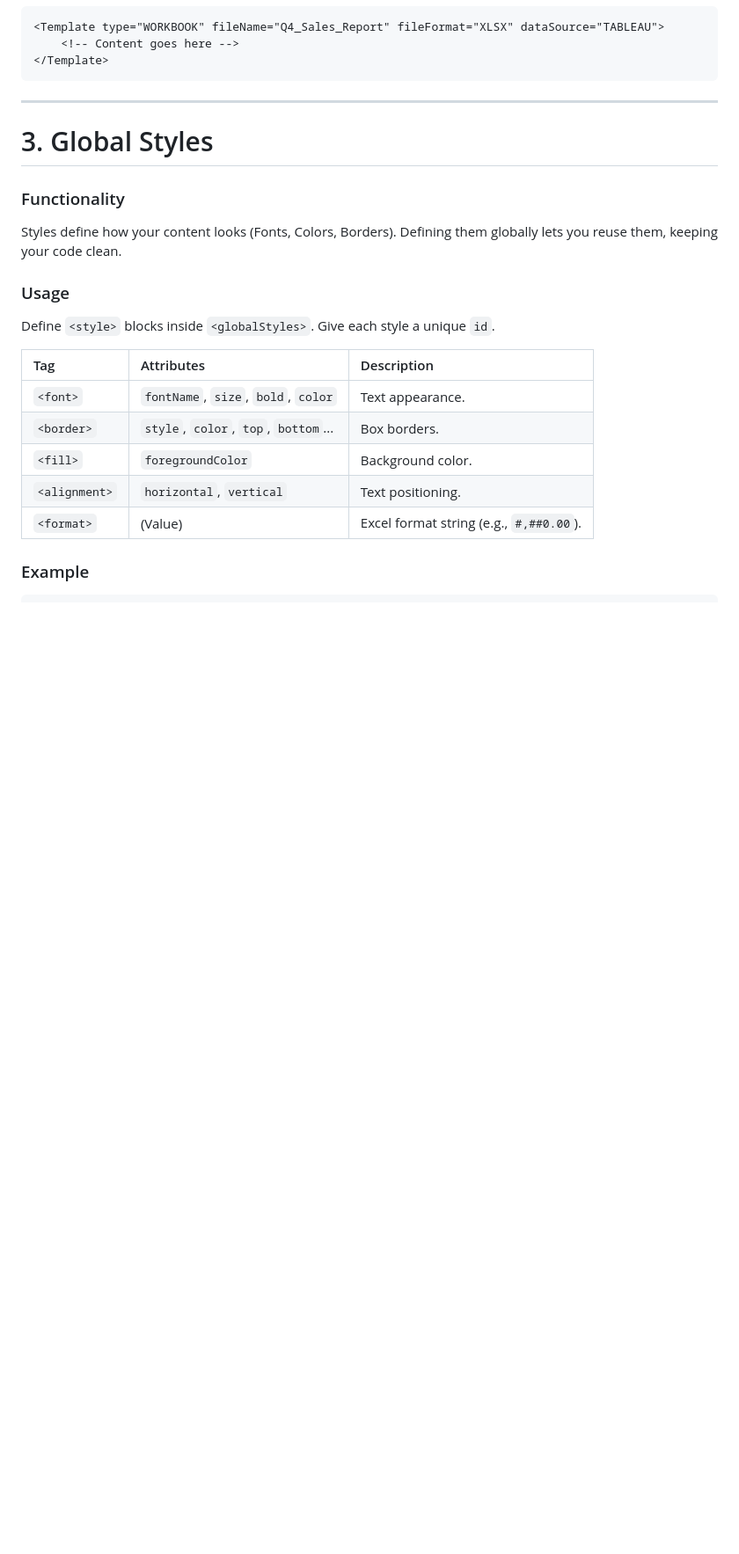
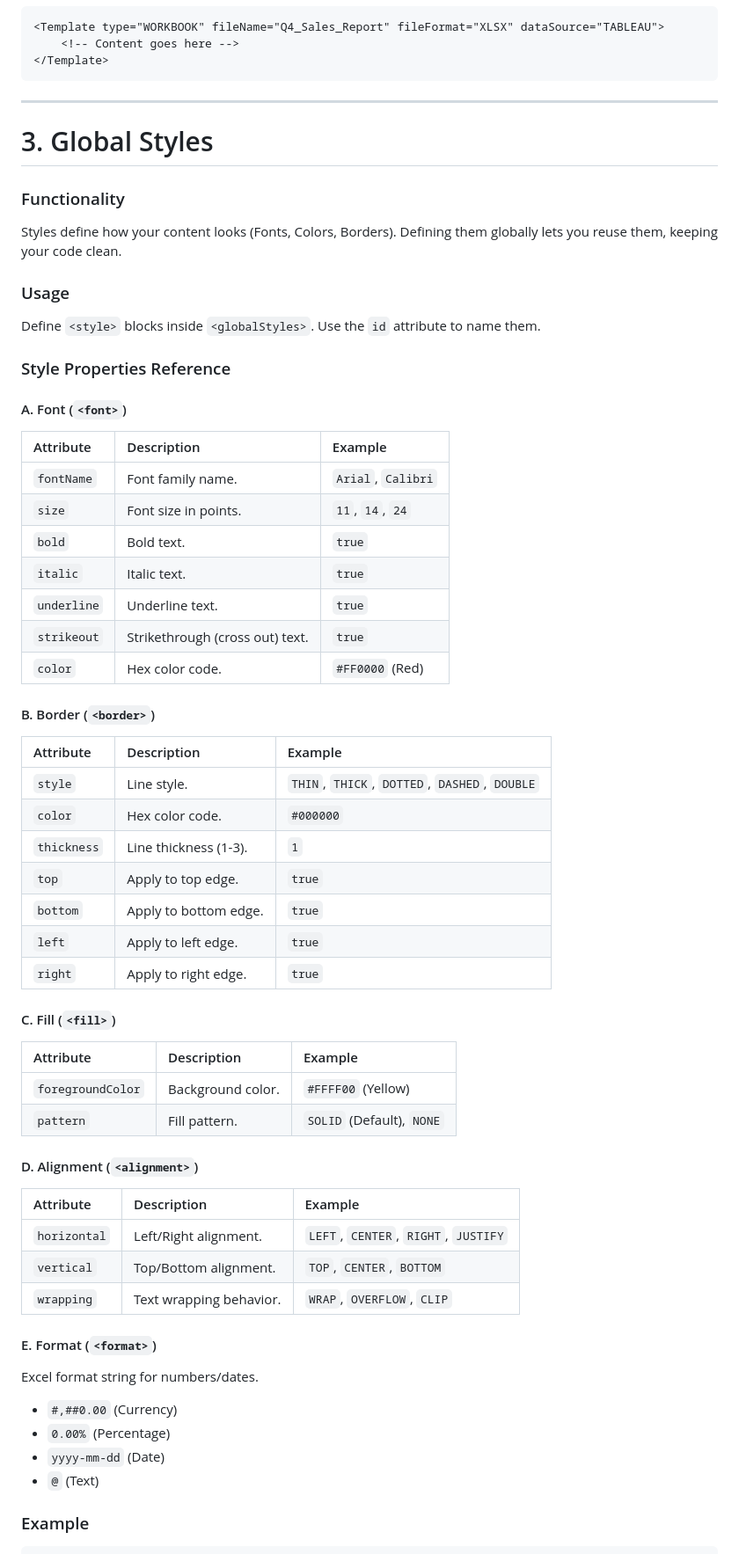
Before and after one commit to sanddx97/url_checker, a Markdown page: document.md, the part around the change printed below. Shown: that part at 88% size. GitHub-like rendering; blank space fills up the shorter version.

Commit message:
doc4
Updated style properties reference and examples for clarity.

````diff
--- a/document.md
+++ b/document.md
@@ -58,15 +58,51 @@ The `<Template>` tag must be the first line of your file.
 Styles define how your content looks (Fonts, Colors, Borders). Defining them globally lets you reuse them, keeping your code clean.
 
 ### Usage
-Define `<style>` blocks inside `<globalStyles>`. Give each style a unique `id`.
+Define `<style>` blocks inside `<globalStyles>`. Use the `id` attribute to name them.
 
-| Tag | Attributes | Description |
+### Style Properties Reference
+
+#### A. Font (`<font>`)
+| Attribute | Description | Example |
 | :--- | :--- | :--- |
-| `<font>` | `fontName`, `size`, `bold`, `color` | Text appearance. |
-| `<border>` | `style`, `color`, `top`, `bottom`... | Box borders. |
-| `<fill>` | `foregroundColor` | Background color. |
-| `<alignment>` | `horizontal`, `vertical` | Text positioning. |
-| `<format>` | (Value) | Excel format string (e.g., `#,##0.00`). |
+| `fontName` | Font family name. | `Arial`, `Calibri` |
+| `size` | Font size in points. | `11`, `14`, `24` |
+| `bold` | Bold text. | `true` |
+| `italic` | Italic text. | `true` |
+| `underline` | Underline text. | `true` |
+| `strikeout` | Strikethrough (cross out) text. | `true` |
+| `color` | Hex color code. | `#FF0000` (Red) |
+
+#### B. Border (`<border>`)
+| Attribute | Description | Example |
+| :--- | :--- | :--- |
+| `style` | Line style. | `THIN`, `THICK`, `DOTTED`, `DASHED`, `DOUBLE` |
+| `color` | Hex color code. | `#000000` |
+| `thickness` | Line thickness (1-3). | `1` |
+| `top` | Apply to top edge. | `true` |
+| `bottom` | Apply to bottom edge. | `true` |
+| `left` | Apply to left edge. | `true` |
+| `right` | Apply to right edge. | `true` |
+
+#### C. Fill (`<fill>`)
+| Attribute | Description | Example |
+| :--- | :--- | :--- |
+| `foregroundColor` | Background color. | `#FFFF00` (Yellow) |
+| `pattern` | Fill pattern. | `SOLID` (Default), `NONE` |
+
+#### D. Alignment (`<alignment>`)
+| Attribute | Description | Example |
+| :--- | :--- | :--- |
+| `horizontal` | Left/Right alignment. | `LEFT`, `CENTER`, `RIGHT`, `JUSTIFY` |
+| `vertical` | Top/Bottom alignment. | `TOP`, `CENTER`, `BOTTOM` |
+| `wrapping` | Text wrapping behavior. | `WRAP`, `OVERFLOW`, `CLIP` |
+
+#### E. Format (`<format>`)
+Excel format string for numbers/dates.
+*   `#,##0.00` (Currency)
+*   `0.00%` (Percentage)
+*   `yyyy-mm-dd` (Date)
+*   `@` (Text)
 
 ### Example
 ```xml
````
Also changed, not shown: other parts of document.md (+35 -11 lines).
